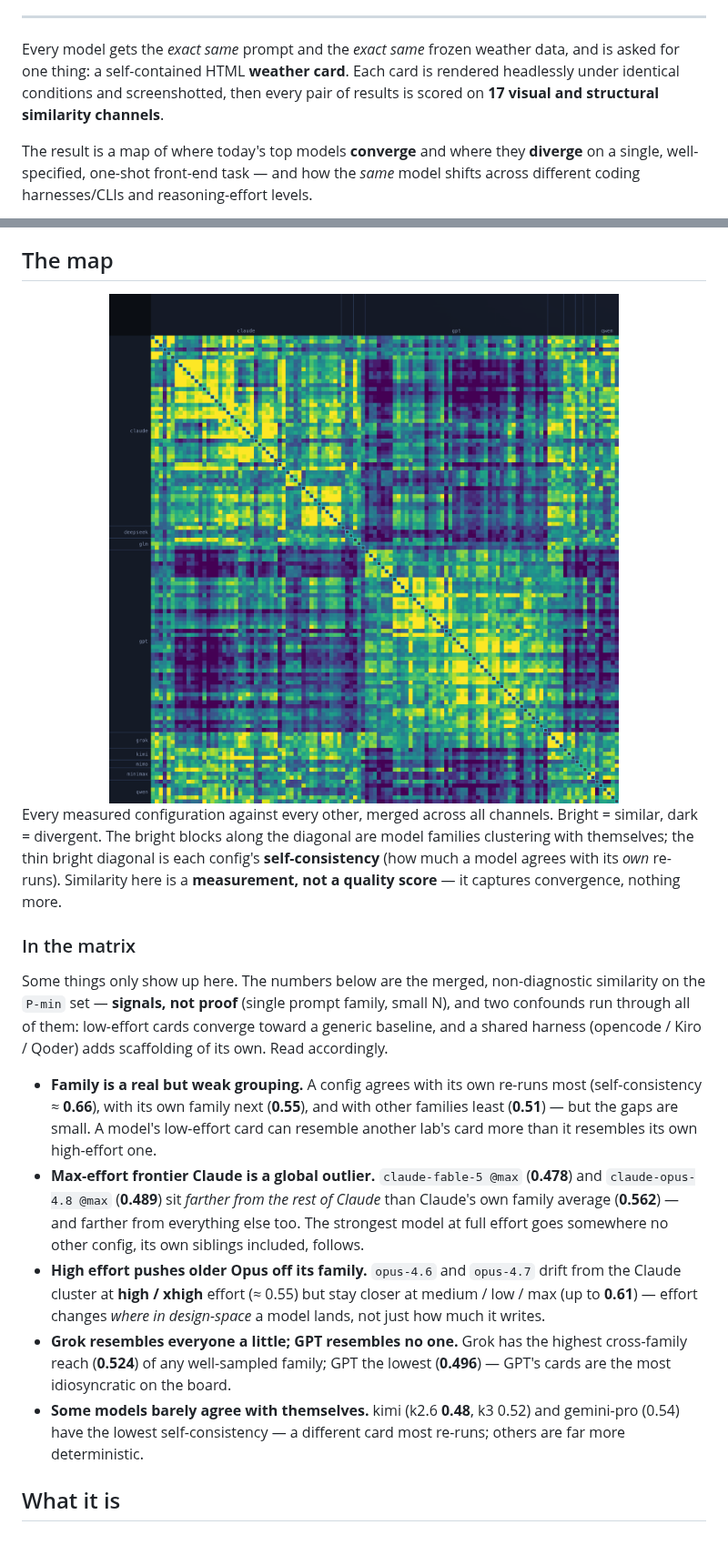
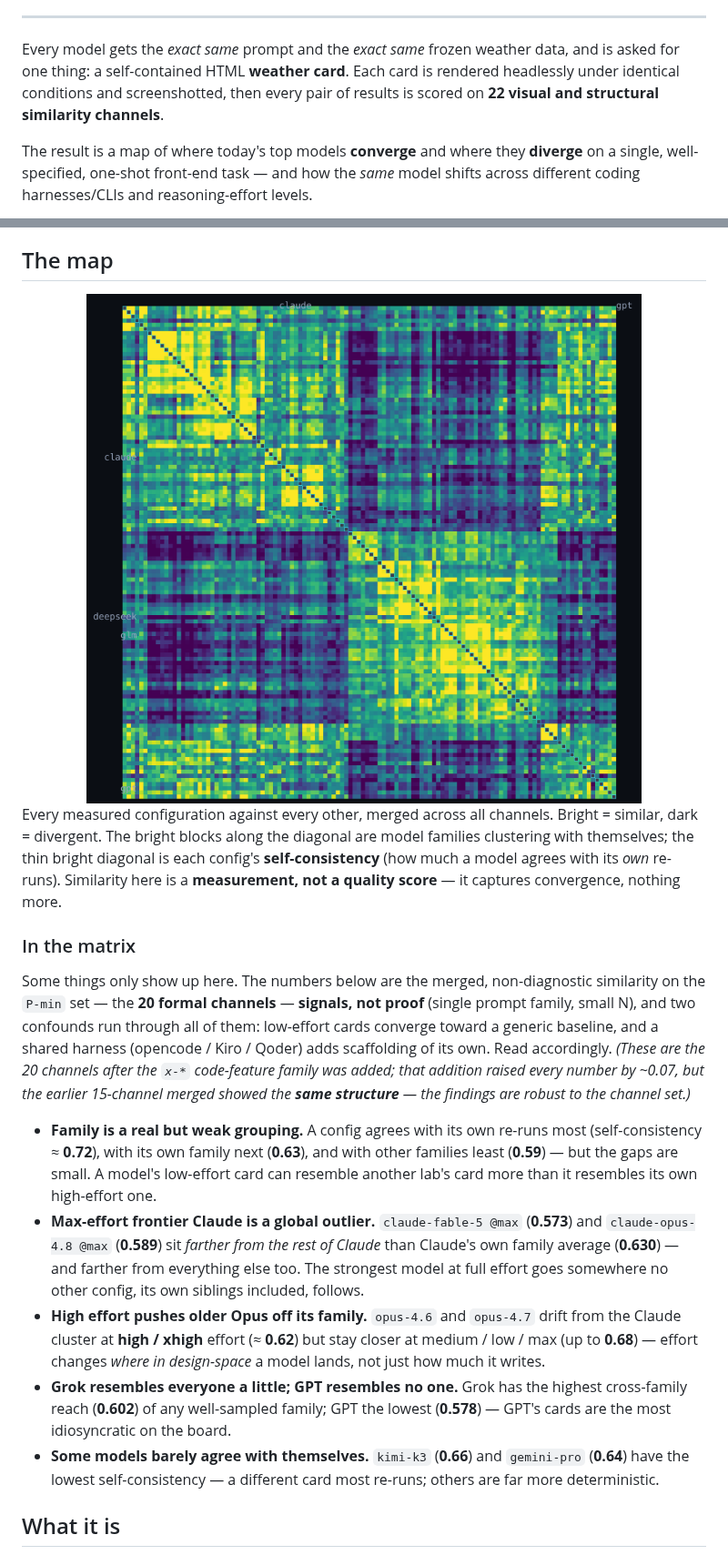
Before and after one commit to 2nd1st/weather-card-benchmark, a Markdown page: README.md, 2 parts joined by grey strips. Shown at 91% size. Rendered like a GitHub page; pictures changed too: docs/matrix.png.

Commit message:
matrix: refresh 'In the matrix' findings for the 22-channel merged (v13)
The similarity matrix gained 5 code-feature channels (x-color / x-css-values /
x-layout / x-naming / x-semantics), 17 → 22. Adding them raises every merged
similarity ~0.07 but preserves the structure — so the numbers are refreshed and
an honest robustness note is added, findings unchanged:

- family gradient 0.66/0.55/0.51 → 0.71/0.63/0.59 (gap ~0.04, unchanged)
- max-effort Claude outlier, grok-highest / GPT-lowest reach, kimi-k3 /
  gemini-pro lowest self-consistency — all hold, numbers refreshed
- '17 channels' → '22' throughout; matrix.png regenerated (22-channel merged)

🤖 Generated with [Claude Code](https://claude.com/claude-code)

```diff
--- a/README.md
+++ b/README.md
@@ -23,7 +23,7 @@ MIT
 Every model gets the *exact same* prompt and the *exact same* frozen weather data,
 and is asked for one thing: a self-contained HTML **weather card**. Each card is
 rendered headlessly under identical conditions and screenshotted, then every pair of
-results is scored on **17 visual and structural similarity channels**.
+results is scored on **22 visual and structural similarity channels**.
 
 The result is a map of where today's top models **converge** and where they
 **diverge** on a single, well-specified, one-shot front-end task — and how the *same*
@@ -64,30 +64,33 @@ here is a **measurement, not a quality score** — it captures convergence, noth
 ### In the matrix
 
 Some things only show up here. The numbers below are the merged, non-diagnostic
-similarity on the `P-min` set — **signals, not proof** (single prompt family, small
-N), and two confounds run through all of them: low-effort cards converge toward a
-generic baseline, and a shared harness (opencode / Kiro / Qoder) adds scaffolding of
-its own. Read accordingly.
+similarity on the `P-min` set — the **20 formal channels** — **signals, not proof**
+(single prompt family, small N), and two confounds run through all of them:
+low-effort cards converge toward a generic baseline, and a shared harness (opencode /
+Kiro / Qoder) adds scaffolding of its own. Read accordingly. *(These are the 20
+channels after the `x-*` code-feature family was added; that addition raised every
+number by ~0.07, but the earlier 15-channel merged showed the **same structure** —
+the findings are robust to the channel set.)*
 
 - **Family is a real but weak grouping.** A config agrees with its own re-runs most
-  (self-consistency ≈ **0.66**), with its own family next (**0.55**), and with other
-  families least (**0.51**) — but the gaps are small. A model's low-effort card can
+  (self-consistency ≈ **0.72**), with its own family next (**0.63**), and with other
+  families least (**0.59**) — but the gaps are small. A model's low-effort card can
   resemble another lab's card more than it resembles its own high-effort one.
 - **Max-effort frontier Claude is a global outlier.** `claude-fable-5 @max`
-  (**0.478**) and `claude-opus-4.8 @max` (**0.489**) sit *farther from the rest of
-  Claude* than Claude's own family average (**0.562**) — and farther from everything
+  (**0.573**) and `claude-opus-4.8 @max` (**0.589**) sit *farther from the rest of
+  Claude* than Claude's own family average (**0.630**) — and farther from everything
   else too. The strongest model at full effort goes somewhere no other config, its own
   siblings included, follows.
 - **High effort pushes older Opus off its family.** `opus-4.6` and `opus-4.7` drift
-  from the Claude cluster at **high / xhigh** effort (≈ 0.55) but stay closer at
-  medium / low / max (up to **0.61**) — effort changes *where in design-space* a model
+  from the Claude cluster at **high / xhigh** effort (≈ **0.62**) but stay closer at
+  medium / low / max (up to **0.68**) — effort changes *where in design-space* a model
   lands, not just how much it writes.
 - **Grok resembles everyone a little; GPT resembles no one.** Grok has the highest
-  cross-family reach (**0.524**) of any well-sampled family; GPT the lowest
-  (**0.496**) — GPT's cards are the most idiosyncratic on the board.
-- **Some models barely agree with themselves.** kimi (k2.6 **0.48**, k3 0.52) and
-  gemini-pro (0.54) have the lowest self-consistency — a different card most re-runs;
-  others are far more deterministic.
+  cross-family reach (**0.602**) of any well-sampled family; GPT the lowest
+  (**0.578**) — GPT's cards are the most idiosyncratic on the board.
+- **Some models barely agree with themselves.** `kimi-k3` (**0.66**) and
+  `gemini-pro` (**0.64**) have the lowest self-consistency — a different card most
+  re-runs; others are far more deterministic.
 
 ## What it is
 
```
Also changed, not shown: other parts of README.md (+1 -1 lines), README.zh.md (+8 -8 lines).
